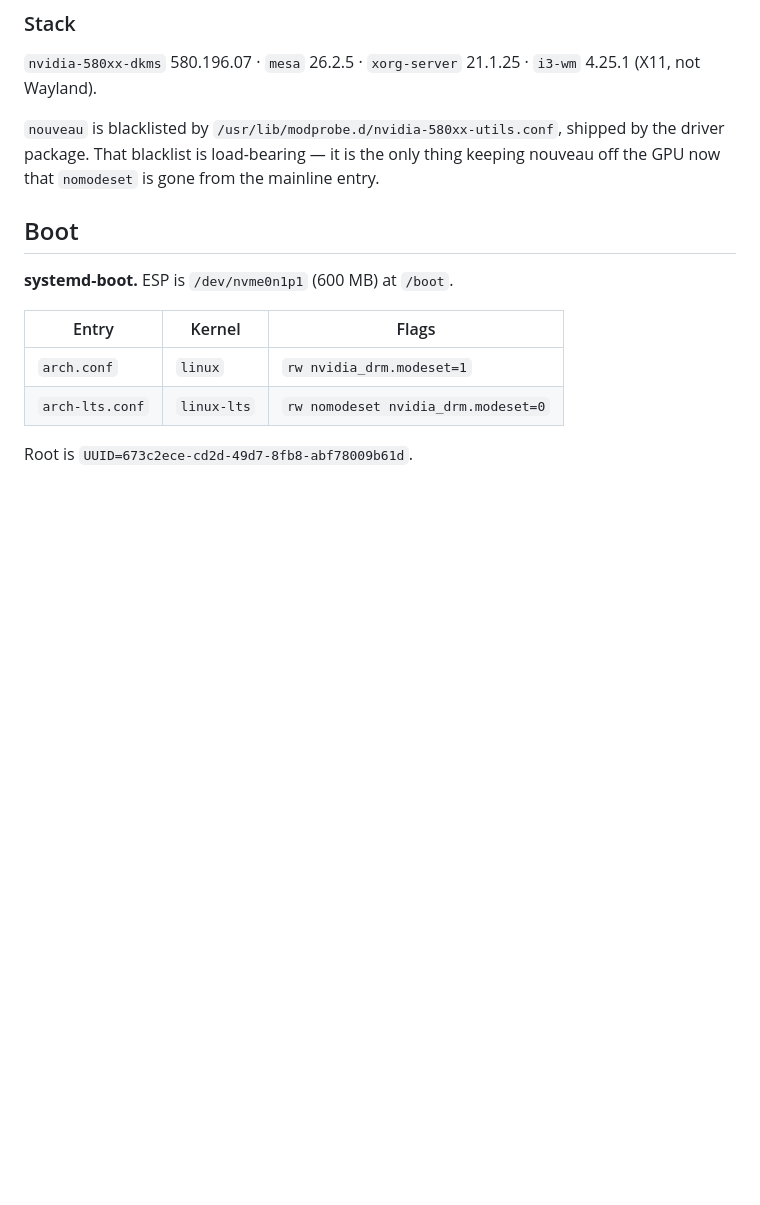
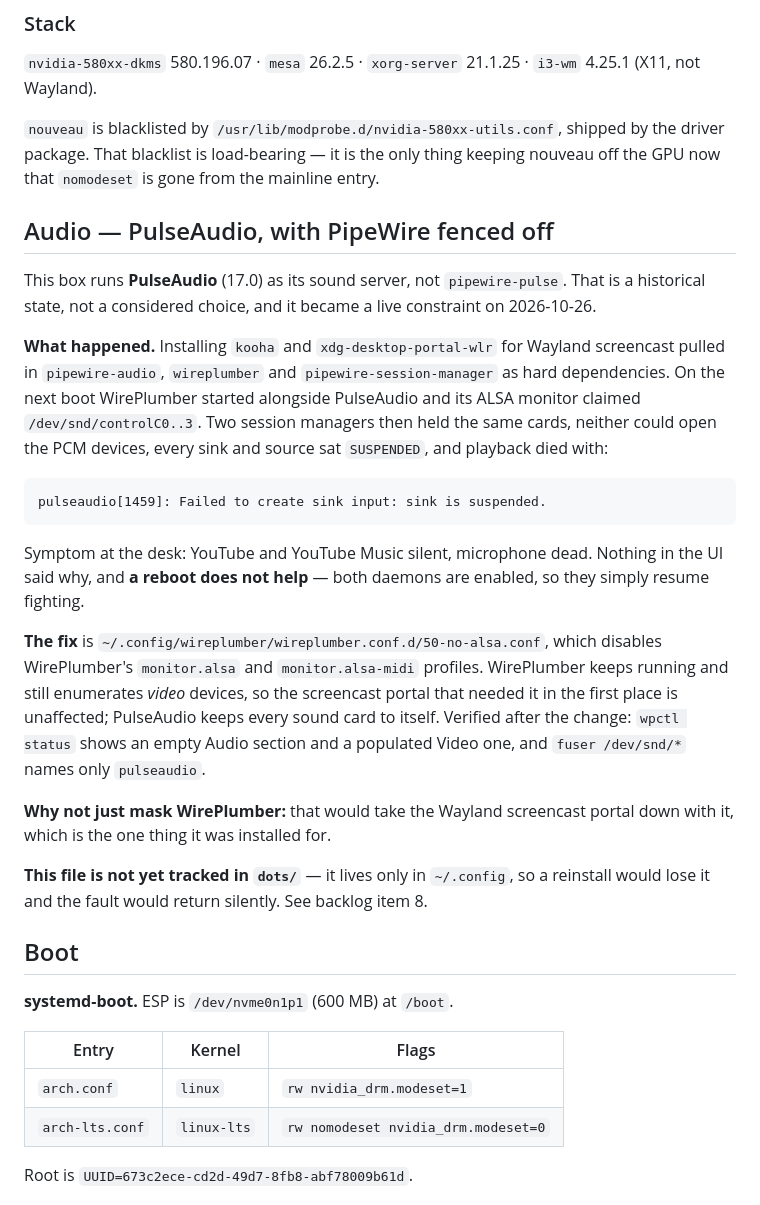
Before and after one commit to hacmorgan/hq, a Markdown page: etc/boxes/enzo-arch.md, the part around one of its changes. GitHub-like rendering; blank space fills up the shorter version.

````diff
--- a/etc/boxes/enzo-arch.md
+++ b/etc/boxes/enzo-arch.md
@@ -77,6 +77,43 @@ Don't plan around it; do remember it exists.
 shipped by the driver package. That blacklist is load-bearing — it is the only
 thing keeping nouveau off the GPU now that `nomodeset` is gone from the
 mainline entry.
+
+## Audio — PulseAudio, with PipeWire fenced off
+
+This box runs **PulseAudio** (17.0) as its sound server, not `pipewire-pulse`.
+That is a historical state, not a considered choice, and it became a live
+constraint on 2026-10-26.
+
+**What happened.** Installing `kooha` and `xdg-desktop-portal-wlr` for Wayland
+screencast pulled in `pipewire-audio`, `wireplumber` and
+`pipewire-session-manager` as hard dependencies. On the next boot WirePlumber
+started alongside PulseAudio and its ALSA monitor claimed
+`/dev/snd/controlC0..3`. Two session managers then held the same cards,
+neither could open the PCM devices, every sink and source sat `SUSPENDED`,
+and playback died with:
+
+```
+pulseaudio[1459]: Failed to create sink input: sink is suspended.
+```
+
+Symptom at the desk: YouTube and YouTube Music silent, microphone dead.
+Nothing in the UI said why, and **a reboot does not help** — both daemons are
+enabled, so they simply resume fighting.
+
+**The fix** is `~/.config/wireplumber/wireplumber.conf.d/50-no-alsa.conf`,
+which disables WirePlumber's `monitor.alsa` and `monitor.alsa-midi` profiles.
+WirePlumber keeps running and still enumerates *video* devices, so the
+screencast portal that needed it in the first place is unaffected; PulseAudio
+keeps every sound card to itself. Verified after the change: `wpctl status`
+shows an empty Audio section and a populated Video one, and `fuser /dev/snd/*`
+names only `pulseaudio`.
+
+**Why not just mask WirePlumber:** that would take the Wayland screencast
+portal down with it, which is the one thing it was installed for.
+
+**This file is not yet tracked in `dots/`** — it lives only in `~/.config`, so
+a reinstall would lose it and the fault would return silently. See backlog
+item 8.
 
 ## Boot
 
````
Also changed, not shown: other parts of etc/boxes/enzo-arch.md (+31 -0 lines).
